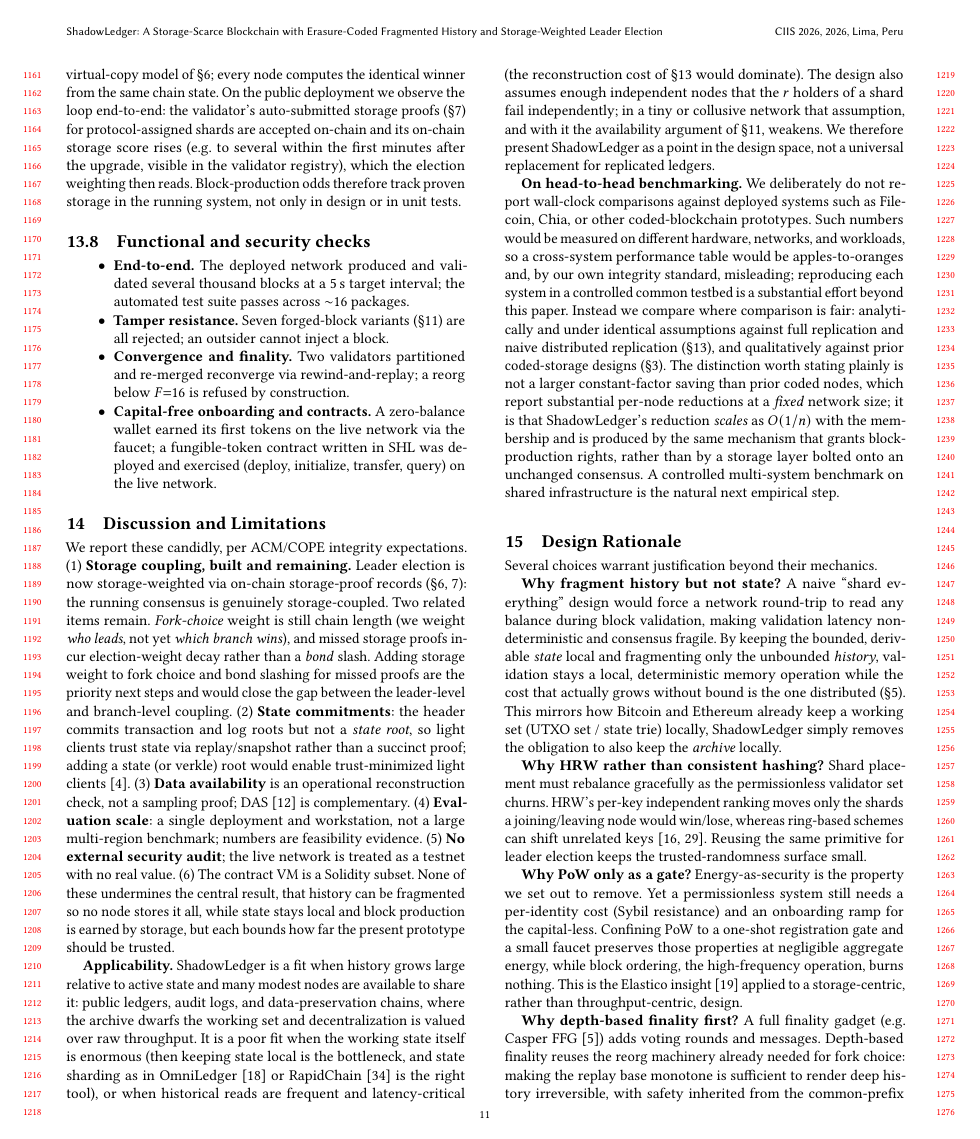
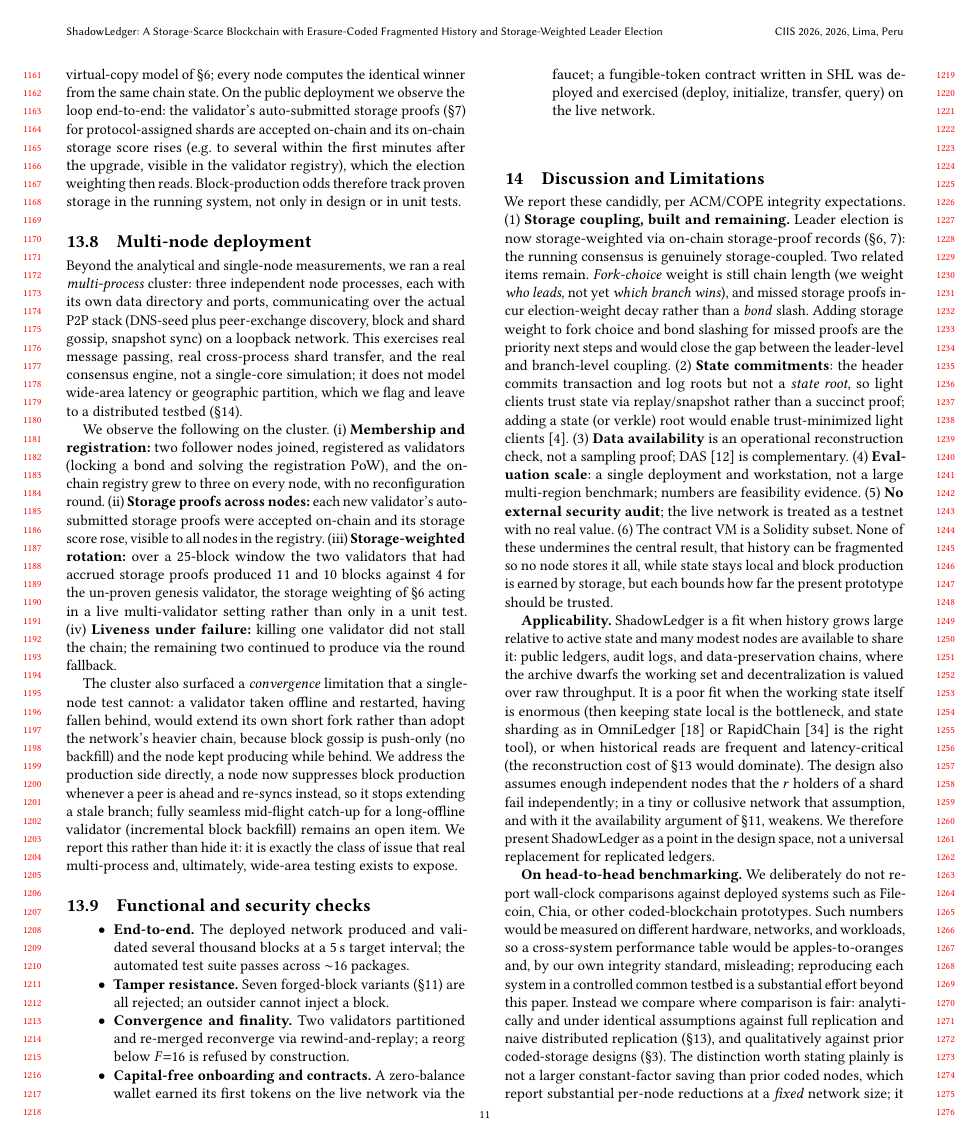
Before and after one commit to ArubikU/shadowledger, a LaTeX thesis (Tesis/paper/main.tex, which reads Tesis/paper/secciones/12-evaluation.tex): page 11 of 13. Compiled offline with pdfLaTeX.

Commit message:
v0.27.1: suppress block production while behind a peer (fix stale-fork on validator rejoin)
A validator that fell behind (offline during a partition) was extending its own short fork instead of adopting the network's heavier chain, because block gossip is push-only. Now: every node (validators included) re-syncs to the best peer when behind, and maybeProduce skips while BestPeerHeight > head, so a behind node stops extending a stale branch and converges. Safe for a sole validator (BestPeerHeight=0). Surfaced by a real 3-process cluster test. Paper: added multi-node deployment evaluation (real cross-process P2P: registration, on-chain storage proofs, storage-weighted rotation 11/10/4, liveness under failure) + honest convergence-limitation report.

```diff
--- a/Tesis/paper/secciones/12-evaluation.tex
+++ b/Tesis/paper/secciones/12-evaluation.tex
@@ -185,6 +185,34 @@ score rises (e.g.\ to several within the first minutes after the upgrade, visibl
 registry), which the election weighting then reads. Block-production odds therefore track proven
 storage in the running system, not only in design or in unit tests.
 
+\subsection{Multi-node deployment}
+Beyond the analytical and single-node measurements, we ran a real \emph{multi-process} cluster:
+three independent node processes, each with its own data directory and ports, communicating over the
+actual P2P stack (DNS-seed plus peer-exchange discovery, block and shard gossip, snapshot sync) on a
+loopback network. This exercises real message passing, real cross-process shard transfer, and the
+real consensus engine, not a single-core simulation; it does not model wide-area latency or
+geographic partition, which we flag and leave to a distributed testbed (\S\ref{sec:disc}).
+
+We observe the following on the cluster. (i) \textbf{Membership and registration:} two follower
+nodes joined, registered as validators (locking a bond and solving the registration PoW), and the
+on-chain registry grew to three on every node, with no reconfiguration round. (ii) \textbf{Storage
+proofs across nodes:} each new validator's auto-submitted storage proofs were accepted on-chain and
+its storage score rose, visible to all nodes in the registry. (iii) \textbf{Storage-weighted
+rotation:} over a 25-block window the two validators that had accrued storage proofs produced 11 and
+10 blocks against 4 for the un-proven genesis validator, the storage weighting of
+\S\ref{sec:consensus} acting in a live multi-validator setting rather than only in a unit test.
+(iv) \textbf{Liveness under failure:} killing one validator did not stall the chain; the remaining
+two continued to produce via the round fallback.
+
+The cluster also surfaced a \emph{convergence} limitation that a single-node test cannot: a validator
+taken offline and restarted, having fallen behind, would extend its own short fork rather than adopt
+the network's heavier chain, because block gossip is push-only (no backfill) and the node kept
+producing while behind. We address the production side directly, a node now suppresses block
+production whenever a peer is ahead and re-syncs instead, so it stops extending a stale branch; fully
+seamless mid-flight catch-up for a long-offline validator (incremental block backfill) remains an
+open item. We report this rather than hide it: it is exactly the class of issue that real
+multi-process and, ultimately, wide-area testing exists to expose.
+
 \subsection{Functional and security checks}
 \begin{itemize}
   \item \textbf{End-to-end.} The deployed network produced and validated several thousand
```
Also changed, not shown: Tesis/output/main.pdf, Tesis/output/paper_shadowledger.pdf, 5 other files.
